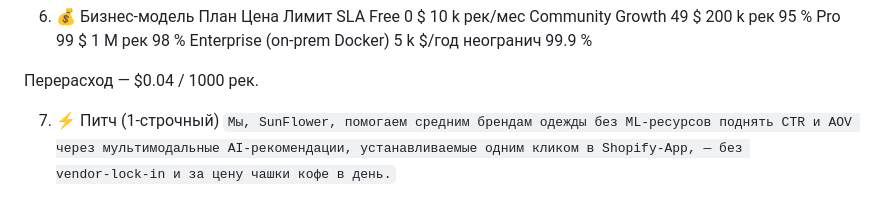
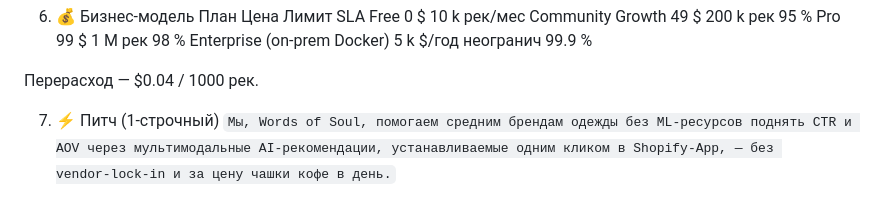
Before and after one commit to DarkSteelD/MFDP, a Markdown page: Task2.md, the part around the change. GitHub-like rendering.

````diff
--- a/Task2.md
+++ b/Task2.md
@@ -63,4 +63,4 @@ Enterprise (on‑prem Docker)	5 k $/год	неогранич	99.9 %
 Перерасход — $0.04 / 1000 рек.
 
 7. ⚡ Питч (1‑строчный)
-```Мы, SunFlower, помогаем средним брендам одежды без ML‑ресурсов поднять CTR и AOV через мультимодальные AI‑рекомендации, устанавливаемые одним кликом в Shopify‑App, — без vendor‑lock‑in и за цену чашки кофе в день.```
+```Мы, Words of Soul, помогаем средним брендам одежды без ML‑ресурсов поднять CTR и AOV через мультимодальные AI‑рекомендации, устанавливаемые одним кликом в Shopify‑App, — без vendor‑lock‑in и за цену чашки кофе в день.```
````
